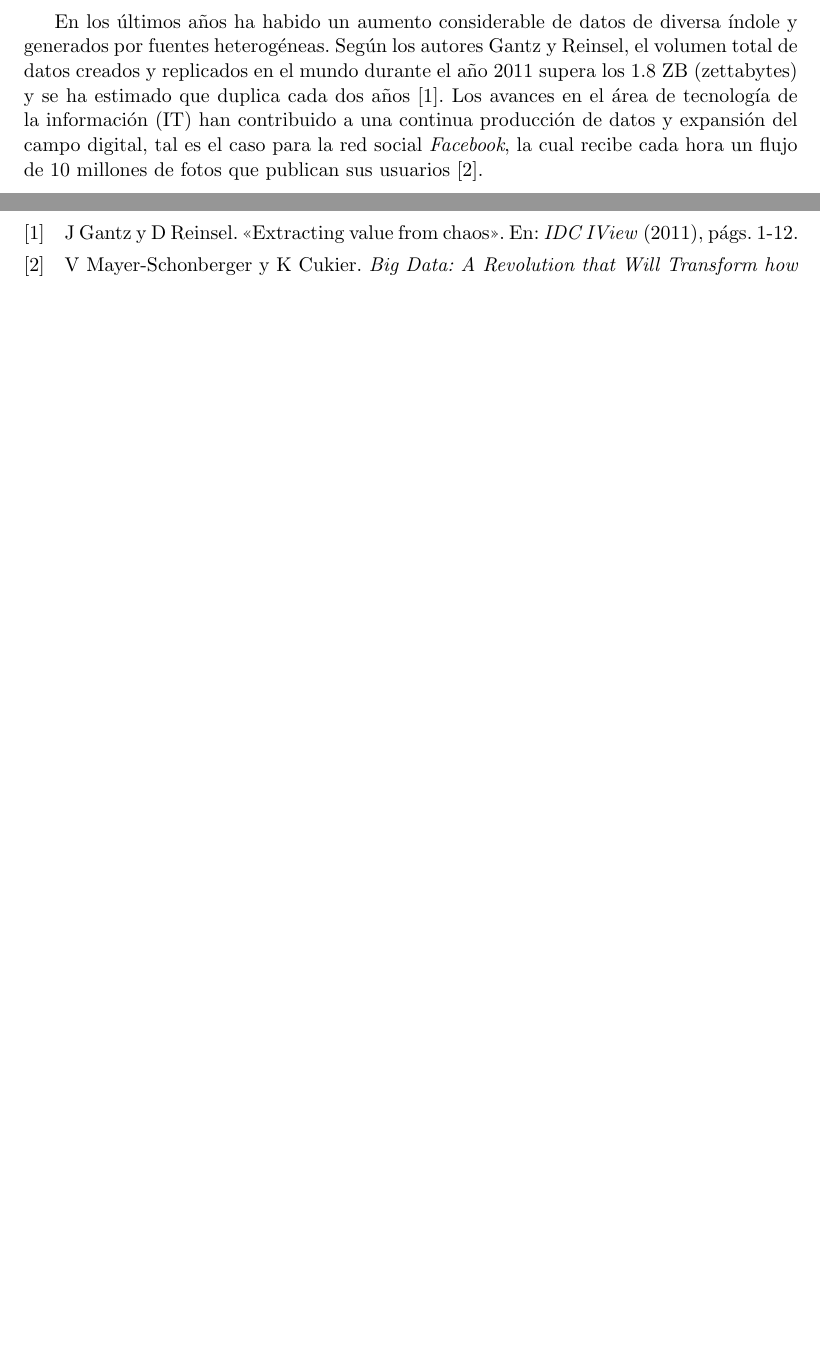
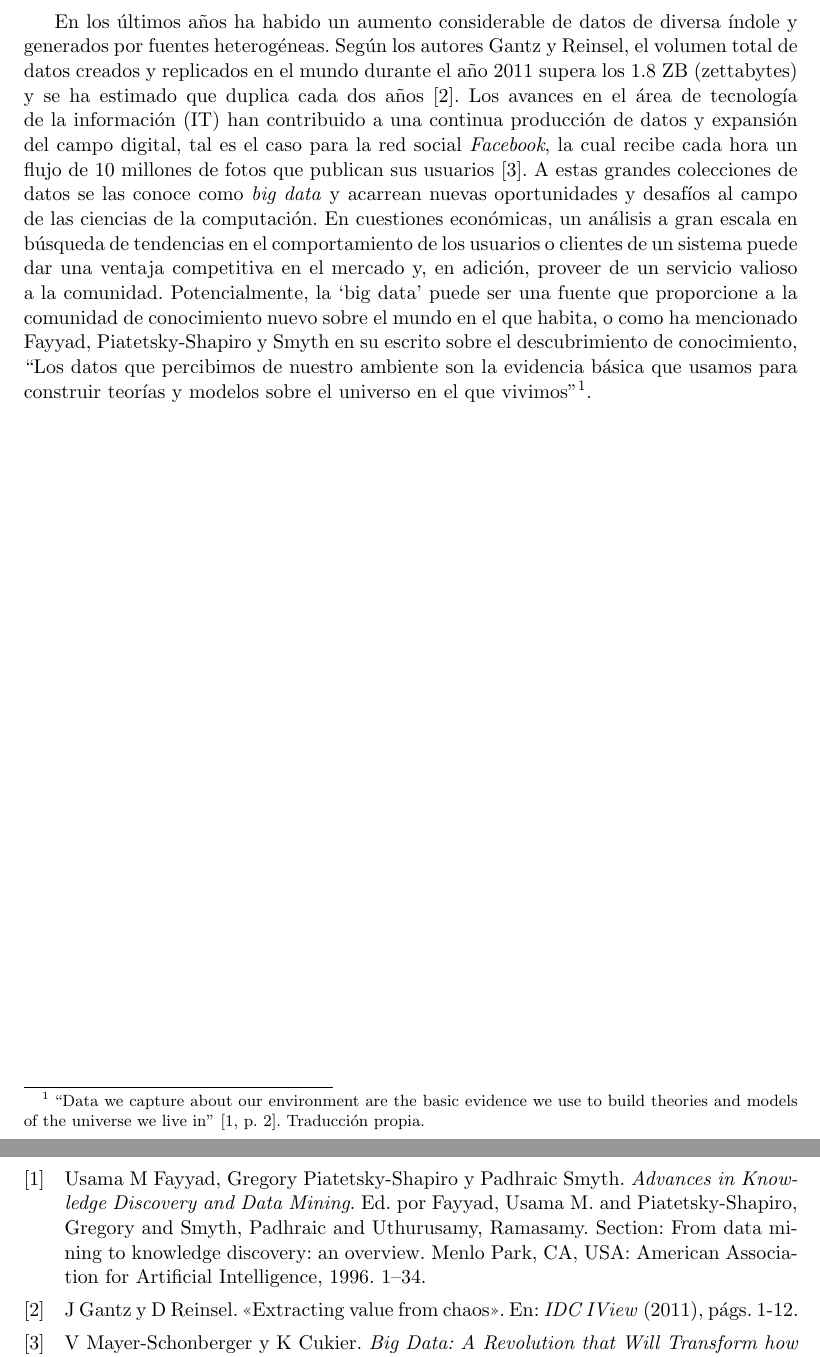
Before and after one commit to Juancard/mll-on-streams-thesis, a LaTeX thesis (tesis.tex, which reads content/introduccion.tex): two parts of pages 9 and 11 of 11, joined at a grey line, cut so that both start at the same text, the shorter picture padded with empty space. Compiled offline with pdfLaTeX.

Commit message:
Adding paragraph from overleaf to test integration

```diff
--- a/content/introduccion.tex
+++ b/content/introduccion.tex
@@ -1,3 +1,3 @@
 \chapter{Introducción}
 
-En los últimos años ha habido un aumento considerable de datos de diversa índole y generados por fuentes heterogéneas. Según los autores \citeauthor{gantz_extracting_2011}, el volumen total de datos creados y replicados en el mundo durante el año 2011 supera los 1.8 ZB (zettabytes) y se ha estimado que duplica cada dos años \cite{gantz_extracting_2011}. Los avances en el área de tecnología de la información (IT) han contribuido a una continua producción de datos y expansión del campo digital, tal es el caso para la red social \textit{Facebook}, la cual recibe cada hora un flujo de 10 millones de fotos que publican sus usuarios \cite{mayer-schonberger_big_2013}.
+En los últimos años ha habido un aumento considerable de datos de diversa índole y generados por fuentes heterogéneas. Según los autores \citeauthor{gantz_extracting_2011}, el volumen total de datos creados y replicados en el mundo durante el año 2011 supera los 1.8 ZB (zettabytes) y se ha estimado que duplica cada dos años \cite{gantz_extracting_2011}. Los avances en el área de tecnología de la información (IT) han contribuido a una continua producción de datos y expansión del campo digital, tal es el caso para la red social \textit{Facebook}, la cual recibe cada hora un flujo de 10 millones de fotos que publican sus usuarios \cite{mayer-schonberger_big_2013}. A estas grandes colecciones de datos se las conoce como \textit{big data} y acarrean nuevas oportunidades y desafíos al campo de las ciencias de la computación. En cuestiones económicas, un análisis a gran escala en búsqueda de tendencias en el comportamiento de los usuarios o clientes de un sistema puede dar una ventaja competitiva en el mercado y, en adición, proveer de un servicio valioso a la comunidad. Potencialmente, la ‘big data’ puede ser una fuente que proporcione a la comunidad de conocimiento nuevo sobre el mundo en el que habita, o como ha mencionado \citeauthor{fayyad_advances_1996} en su escrito sobre el descubrimiento de conocimiento, “Los datos que percibimos de nuestro ambiente son la evidencia básica que usamos para construir teorías y modelos sobre el universo en el que vivimos”\footnote{“Data we capture about our environment are the basic evidence we use to build theories and models of the universe we live in” \cite[p. 2]{fayyad_advances_1996}. Traducción propia.}.
```
